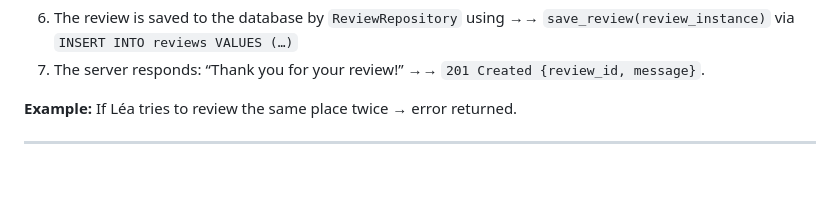
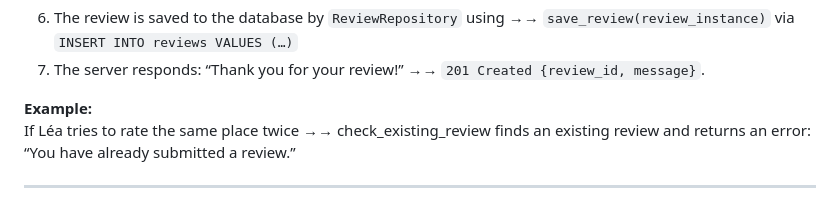
Before and after one commit to Mylliah/holbertonschool-hbnb, a Markdown page: UML/README.md, the part around the change. GitHub-like rendering; blank space fills up the shorter version.

Commit message:
Clarify review submission example in README.md by specifying the error message for duplicate reviews

```diff
--- a/UML/README.md
+++ b/UML/README.md
@@ -284,7 +284,8 @@ If Paul enters a negative price or forgets the address, he receives an error mes
 6. The review is saved to the database by `ReviewRepository` using →→ `save_review(review_instance)` via `INSERT INTO reviews VALUES (…)`
 7. The server responds: “Thank you for your review!” →→ `201 Created {review_id, message}`.
 
-**Example:** If Léa tries to review the same place twice → error returned.
+**Example:**
+If Léa tries to rate the same place twice →→ check_existing_review finds an existing review and returns an error: “You have already submitted a review.”
 
 ---
 
```
